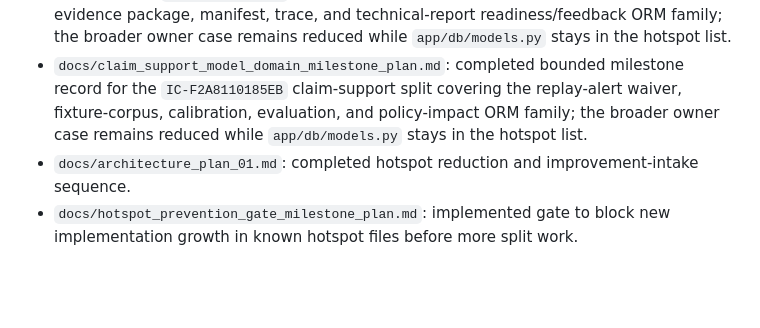
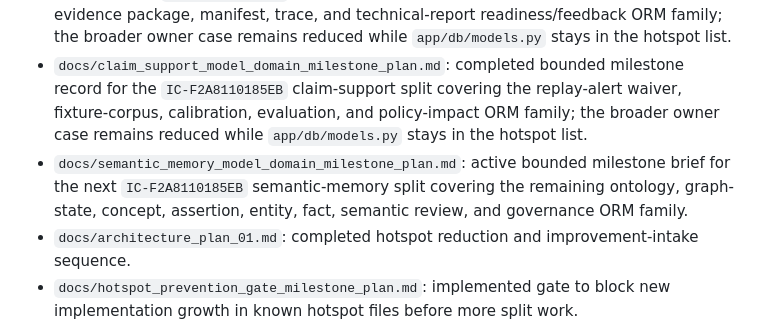
Before and after one commit to chunkstand/docling-system, a Markdown page: docs/agentic_architecture_index.md, the part around the change. GitHub-like rendering; blank space fills up the shorter version.

Commit message:
docs: add semantic memory milestone brief

```diff
--- a/docs/agentic_architecture_index.md
+++ b/docs/agentic_architecture_index.md
@@ -12,6 +12,7 @@ chat history or scanning the whole repository.
 - `docs/agent_task_model_domain_milestone_plan.md`: completed bounded milestone record for the `IC-F2A8110185EB` agent-task split covering the agent-task and knowledge-operator ORM family; Milestone 2 closeout is committed locally as `e59f9bf`, and the broader owner case remains reduced while `app/db/models.py` stays in the hotspot list.
 - `docs/audit_and_evidence_model_domain_milestone_plan.md`: completed bounded milestone record for the `IC-F2A8110185EB` audit-and-evidence split covering the audit bundle, evidence package, manifest, trace, and technical-report readiness/feedback ORM family; the broader owner case remains reduced while `app/db/models.py` stays in the hotspot list.
 - `docs/claim_support_model_domain_milestone_plan.md`: completed bounded milestone record for the `IC-F2A8110185EB` claim-support split covering the replay-alert waiver, fixture-corpus, calibration, evaluation, and policy-impact ORM family; the broader owner case remains reduced while `app/db/models.py` stays in the hotspot list.
+- `docs/semantic_memory_model_domain_milestone_plan.md`: active bounded milestone brief for the next `IC-F2A8110185EB` semantic-memory split covering the remaining ontology, graph-state, concept, assertion, entity, fact, semantic review, and governance ORM family.
 - `docs/architecture_plan_01.md`: completed hotspot reduction and improvement-intake sequence.
 - `docs/hotspot_prevention_gate_milestone_plan.md`: implemented gate to block new implementation growth in known hotspot files before more split work.
 - `docs/agentic_architecture_milestone_plan.md`: expert-panel plan and milestone sequence.
```
Also changed, not shown: docs/SESSION_HANDOFF.md (+1 -1 lines), docs/semantic_memory_model_domain_milestone_plan.md (added, +415 -0 lines).
